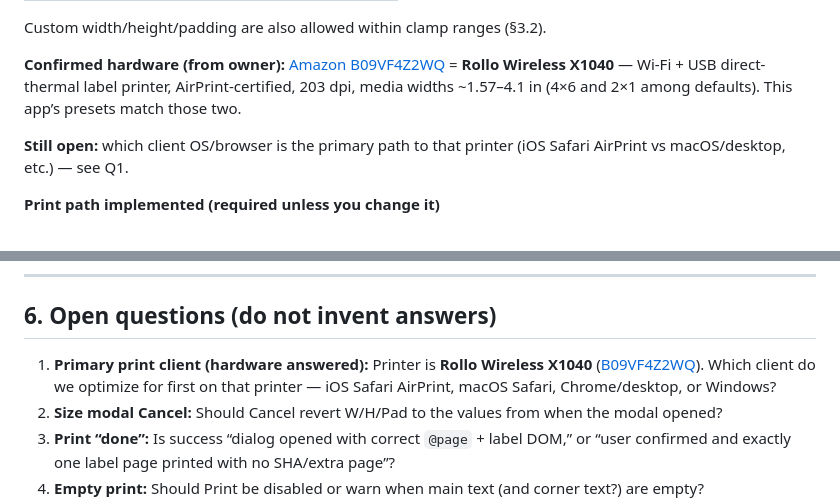
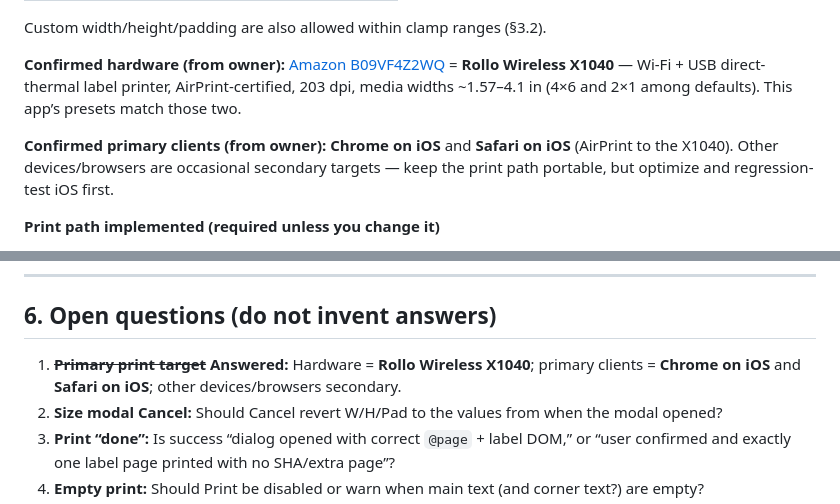
Before and after one commit to dacarley/label-printer, a Markdown page: SPEC.md, 2 parts joined by grey strips. Rendered like a GitHub page.

Commit message:
docs: record iOS Chrome/Safari as primary print clients
Owner prints mainly from Chrome or Safari on iOS to the X1040;
treat other browsers as secondary. Marks Q1 answered in the spec.

Co-authored-by: David A. Carley <dacarley@gmail.com>

```diff
--- a/SPEC.md
+++ b/SPEC.md
@@ -290,7 +290,7 @@ Custom width/height/padding are also allowed within clamp ranges (§3.2).
 
 **Confirmed hardware (from owner):** [Amazon B09VF4Z2WQ](https://www.amazon.com/dp/B09VF4Z2WQ) = **Rollo Wireless X1040** — Wi‑Fi + USB direct-thermal label printer, AirPrint-certified, 203 dpi, media widths ~1.57–4.1 in (4×6 and 2×1 among defaults). This app’s presets match those two.
 
-**Still open:** which client OS/browser is the primary path to that printer (iOS Safari AirPrint vs macOS/desktop, etc.) — see Q1.
+**Confirmed primary clients (from owner):** **Chrome on iOS** and **Safari on iOS** (AirPrint to the X1040). Other devices/browsers are occasional secondary targets — keep the print path portable, but optimize and regression-test iOS first.
 
 **Print path implemented (required unless you change it)**
 
@@ -360,7 +360,7 @@ Custom width/height/padding are also allowed within clamp ranges (§3.2).
 
 ## 6. Open questions (do not invent answers)
 
-1. **Primary print client (hardware answered):** Printer is **Rollo Wireless X1040** ([B09VF4Z2WQ](https://www.amazon.com/dp/B09VF4Z2WQ)). Which client do we optimize for first on that printer — iOS Safari AirPrint, macOS Safari, Chrome/desktop, or Windows?
+1. ~~**Primary print target**~~ **Answered:** Hardware = **Rollo Wireless X1040**; primary clients = **Chrome on iOS** and **Safari on iOS**; other devices/browsers secondary.
 2. **Size modal Cancel:** Should Cancel revert W/H/Pad to the values from when the modal opened?
 3. **Print “done”:** Is success “dialog opened with correct `@page` + label DOM,” or “user confirmed and exactly one label page printed with no SHA/extra page”?
 4. **Empty print:** Should Print be disabled or warn when main text (and corner text?) are empty?
```
